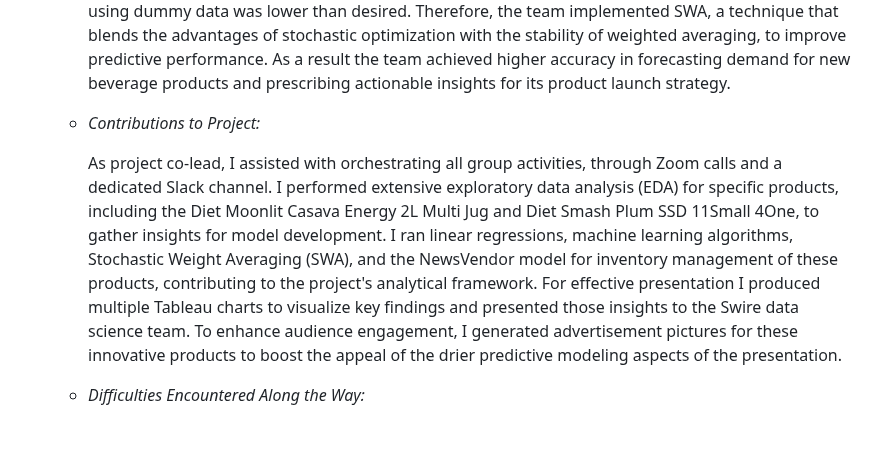
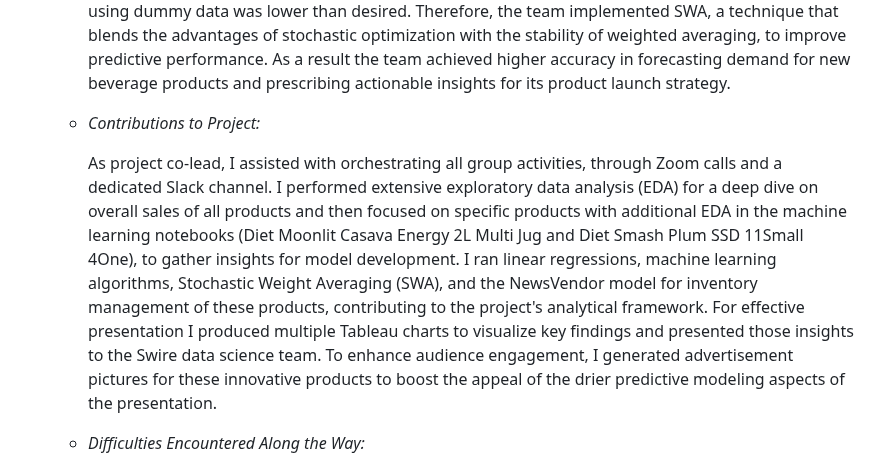
Before and after one commit to the-studious-alpinist/Ian-donaldson-data-science-portfolio, a Markdown page: README.md, the part around one of its changes. Drawn GitHub-style; blank space fills up the shorter version.

```diff
--- a/README.md
+++ b/README.md
@@ -15,7 +15,7 @@ Ian Donaldson's Data Science Portfolio
 
   + *Contributions to Project:*
 
-    As project co-lead, I assisted with orchestrating all group activities, through Zoom calls and a dedicated Slack channel. I performed extensive exploratory data analysis (EDA) for specific products, including the Diet Moonlit Casava Energy 2L Multi Jug and Diet Smash Plum SSD 11Small 4One, to gather insights for model development. I ran linear regressions, machine learning algorithms, Stochastic Weight Averaging (SWA), and the NewsVendor model for inventory management of these products, contributing to the project's analytical framework. For effective presentation I produced multiple Tableau charts to visualize key findings and presented those insights to the Swire data science team. To enhance audience engagement, I generated advertisement pictures for these innovative products to boost the appeal of the drier predictive modeling aspects of the presentation.
+    As project co-lead, I assisted with orchestrating all group activities, through Zoom calls and a dedicated Slack channel. I performed extensive exploratory data analysis (EDA) for  a deep dive on overall sales of all products and then focused on specific products with additional EDA in the machine learning notebooks (Diet Moonlit Casava Energy 2L Multi Jug and Diet Smash Plum SSD 11Small 4One), to gather insights for model development. I ran linear regressions, machine learning algorithms, Stochastic Weight Averaging (SWA), and the NewsVendor model for inventory management of these products, contributing to the project's analytical framework. For effective presentation I produced multiple Tableau charts to visualize key findings and presented those insights to the Swire data science team. To enhance audience engagement, I generated advertisement pictures for these innovative products to boost the appeal of the drier predictive modeling aspects of the presentation.
 
   +  *Difficulties Encountered Along the Way:*
 
```
Also changed, not shown: other parts of README.md (+4 -0 lines).
